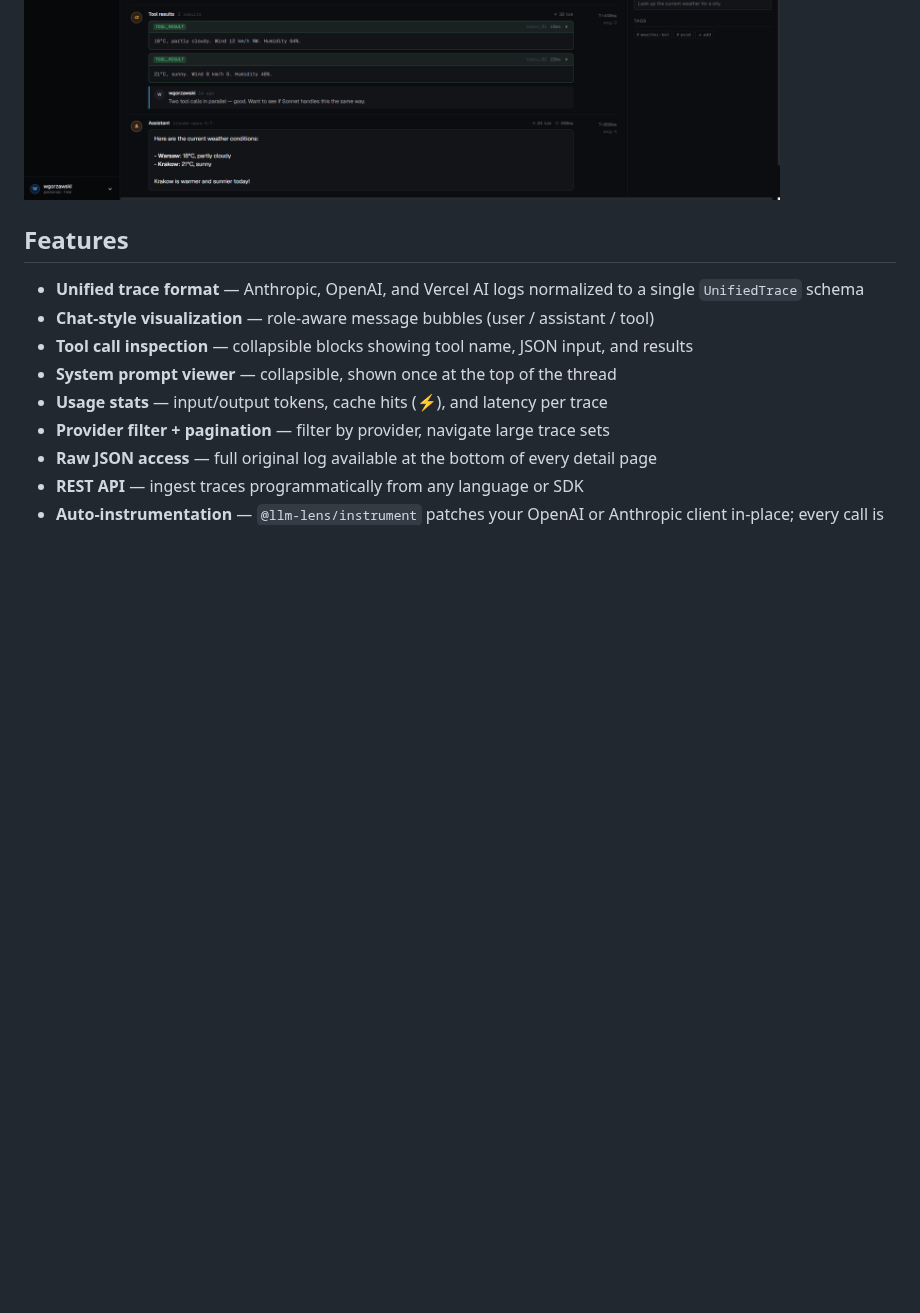
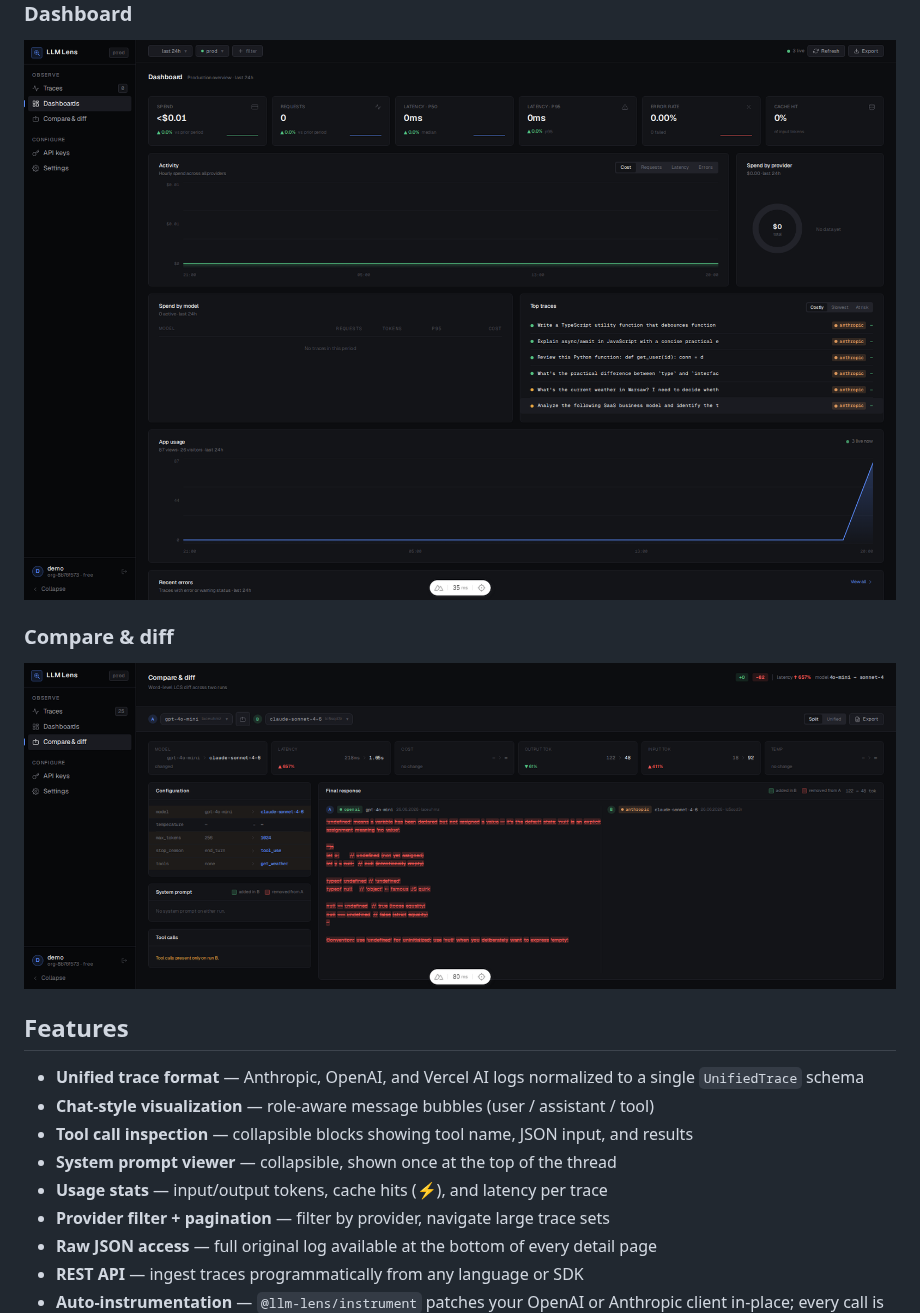
Before and after one commit to wgorzawski/llm-lens, a Markdown page: README.md, the part around the change. Rendered like a GitHub page; pictures changed too: docs/screens/compare-diff.png (added), docs/screens/dashboard.png (added), docs/screens/trace-detail.png; blank space fills up the shorter version.

Commit message:
docs: refresh stale screenshots and add dashboard/compare-diff to README and landing page

```diff
--- a/README.md
+++ b/README.md
@@ -13,6 +13,12 @@ A tool for ingesting, storing, and visualizing LLM API traces. Supports Anthropi
 
 ### Trace detail
 ![Trace detail](docs/screens/trace-detail.png)
+
+### Dashboard
+![Dashboard](docs/screens/dashboard.png)
+
+### Compare & diff
+![Compare & diff](docs/screens/compare-diff.png)
 
 ## Features
 
```
Also changed, not shown: docs/screens/traces-list.png, 1 other file.
